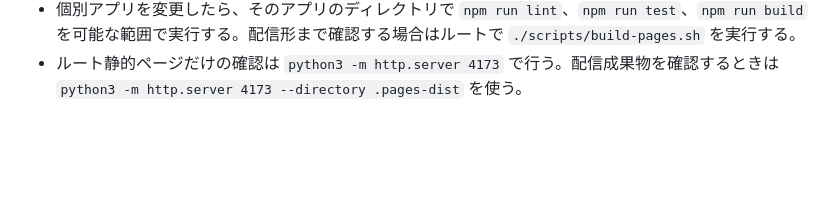
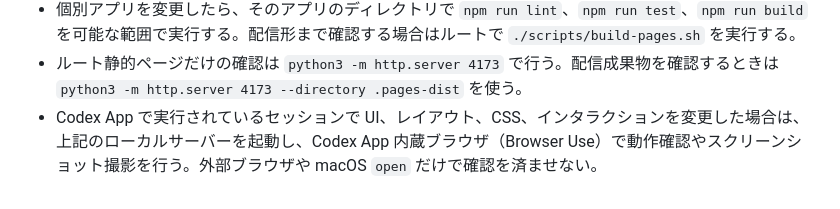
Before and after one commit to zonu-dev/app-pages, a Markdown page: AGENTS.md, the part around the change. Rendered like a GitHub page; blank space fills up the shorter version.

Commit message:
Document browser verification workflow

```diff
--- a/AGENTS.md
+++ b/AGENTS.md
@@ -22,3 +22,4 @@
 - ルートの GitHub Pages 用成果物は `scripts/build-pages.sh` が `.pages-dist` に生成する。`.pages-dist` と各アプリの `dist` は生成物として扱い、直接編集しない。
 - 個別アプリを変更したら、そのアプリのディレクトリで `npm run lint`、`npm run test`、`npm run build` を可能な範囲で実行する。配信形まで確認する場合はルートで `./scripts/build-pages.sh` を実行する。
 - ルート静的ページだけの確認は `python3 -m http.server 4173` で行う。配信成果物を確認するときは `python3 -m http.server 4173 --directory .pages-dist` を使う。
+- Codex App で実行されているセッションで UI、レイアウト、CSS、インタラクションを変更した場合は、上記のローカルサーバーを起動し、Codex App 内蔵ブラウザ（Browser Use）で動作確認やスクリーンショット撮影を行う。外部ブラウザや macOS `open` だけで確認を済ませない。
```
